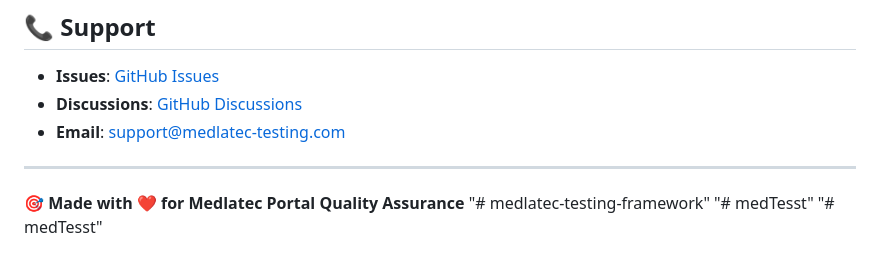
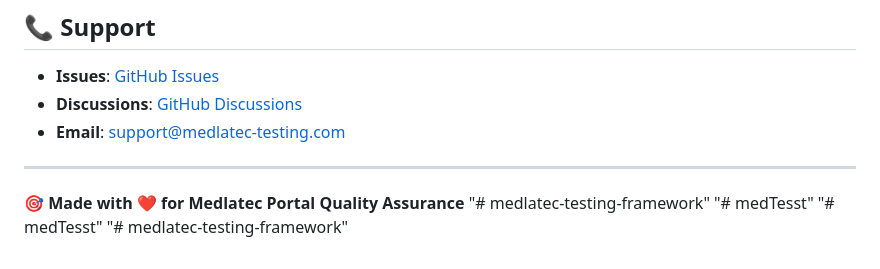
Before and after one commit to tu1en/medTesst, a Markdown page: README.md, the part around the change. GitHub-like rendering.

```diff
--- a/README.md
+++ b/README.md
@@ -250,3 +250,4 @@ MIT License - xem [LICENSE](LICENSE) file
 "# medlatec-testing-framework"
 "# medTesst"
 "# medTesst"
+"# medlatec-testing-framework"
```
